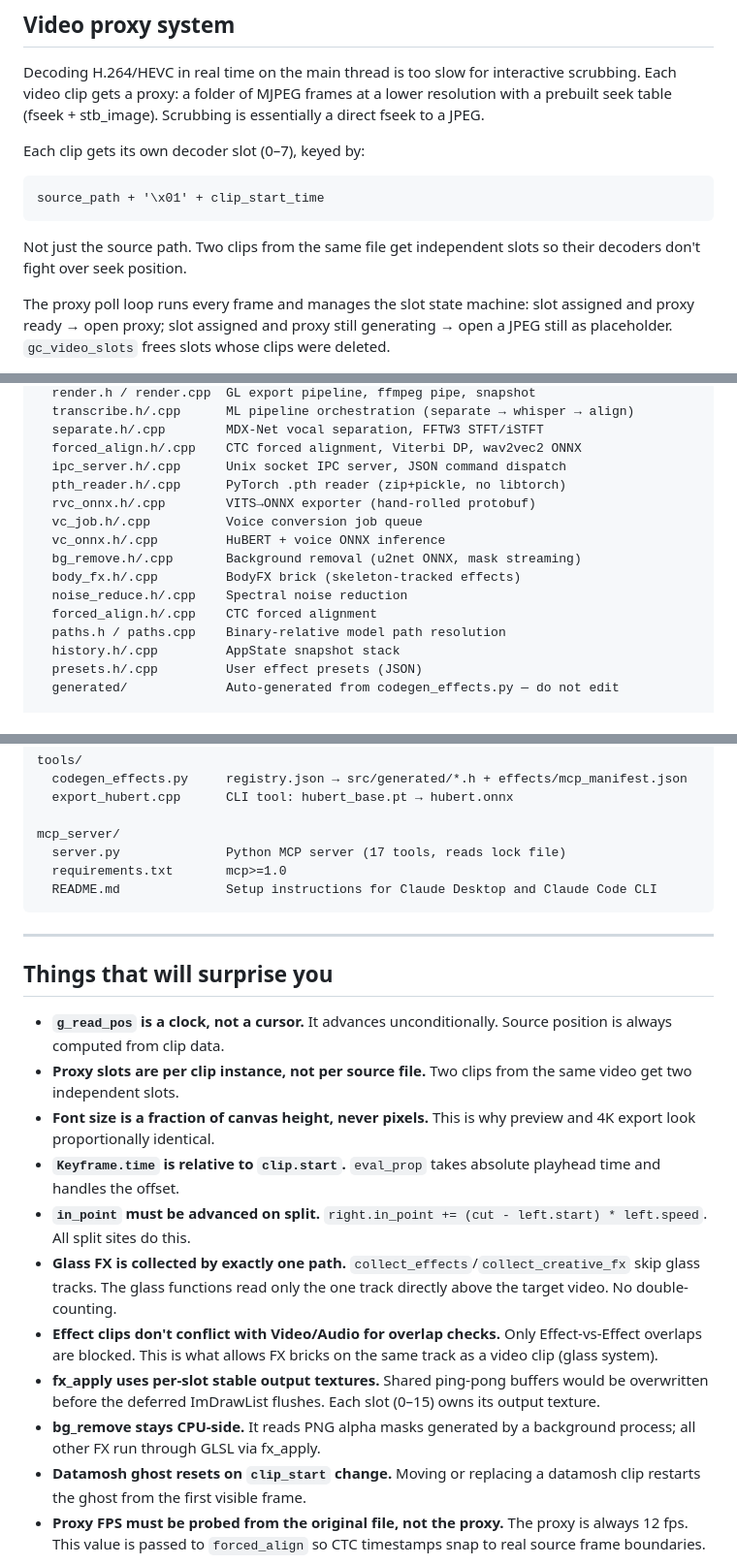
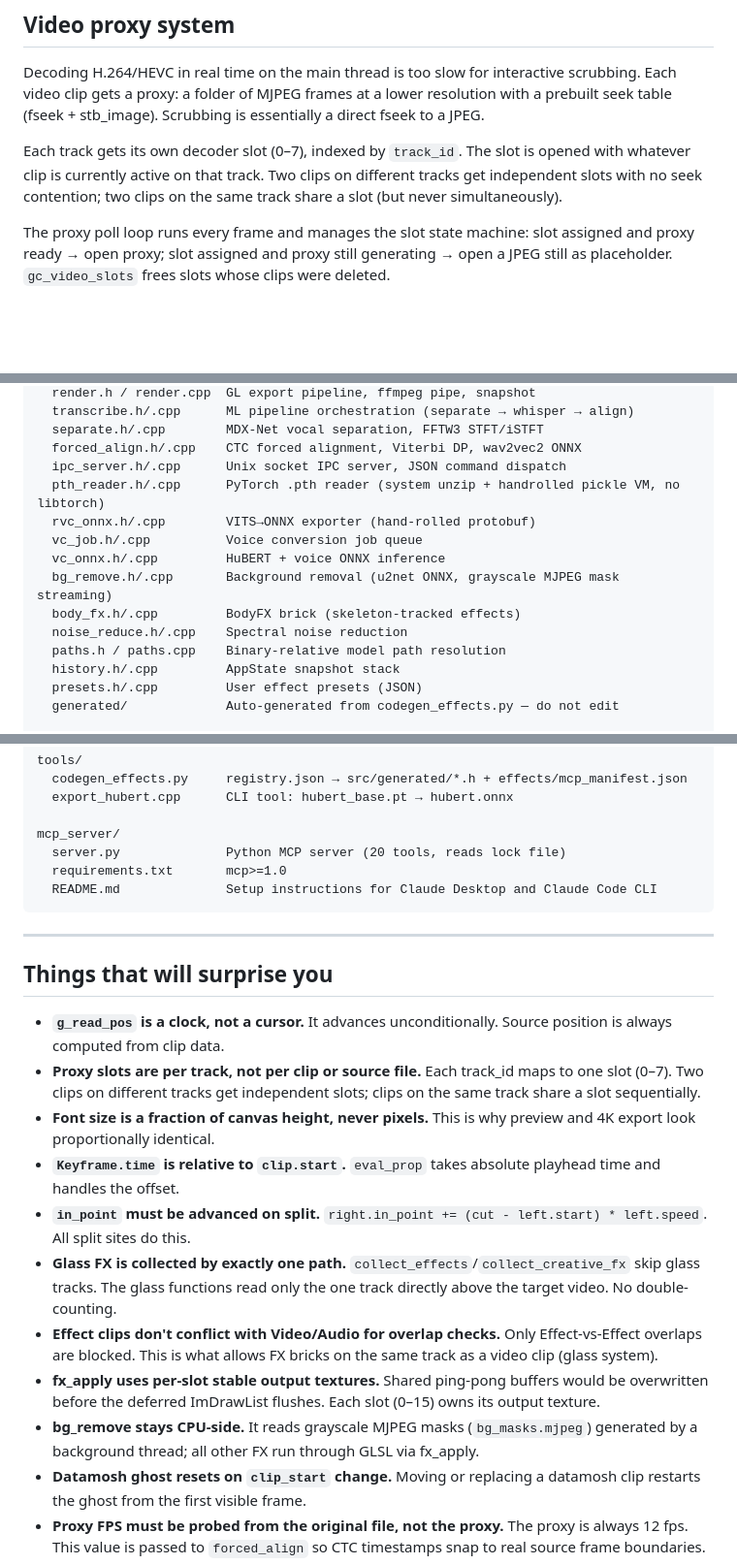
Before and after one commit to verticalrectangle/pop-maker-studio, a Markdown page: ARCHITECTURE.md, 3 parts joined by grey strips. Shown at 97% size. Drawn GitHub-style; blank space fills up the shorter version.

Commit message:
fix: correct five inaccuracies in ARCHITECTURE.md
- decoder slot keying: was claiming string key 'source_path + clip_start_time';
  slots are actually indexed by track_id (0-7), one per track
- proxy slots gotcha: 'per clip instance' -> 'per track'; corrected the
  internal contradiction between the two descriptions
- MCP tool count: 17 -> 20 (two occurrences)
- bg_remove gotcha: 'PNG alpha masks' -> 'grayscale MJPEG masks (bg_masks.mjpeg)'
- pth_reader: clarify system unzip handles zip extraction, pickle VM is handrolled
- file map: remove duplicate forced_align.h/.cpp entry
- pth_reader file map: note system unzip + handrolled pickle VM

````diff
--- a/ARCHITECTURE.md
+++ b/ARCHITECTURE.md
@@ -62,12 +62,7 @@ The callback mixes three sources: video-embedded audio decoded to a flat PCM buf
 
 Decoding H.264/HEVC in real time on the main thread is too slow for interactive scrubbing. Each video clip gets a proxy: a folder of MJPEG frames at a lower resolution with a prebuilt seek table (fseek + stb_image). Scrubbing is essentially a direct fseek to a JPEG.
 
-Each clip gets its own decoder slot (0–7), keyed by:
-```
-source_path + '\x01' + clip_start_time
-```
-
-Not just the source path. Two clips from the same file get independent slots so their decoders don't fight over seek position.
+Each track gets its own decoder slot (0–7), indexed by `track_id`. The slot is opened with whatever clip is currently active on that track. Two clips on different tracks get independent slots with no seek contention; two clips on the same track share a slot (but never simultaneously).
 
 The proxy poll loop runs every frame and manages the slot state machine: slot assigned and proxy ready → open proxy; slot assigned and proxy still generating → open a JPEG still as placeholder. `gc_video_slots` frees slots whose clips were deleted.
 
@@ -257,14 +252,13 @@ src/
   separate.h/.cpp        MDX-Net vocal separation, FFTW3 STFT/iSTFT
   forced_align.h/.cpp    CTC forced alignment, Viterbi DP, wav2vec2 ONNX
   ipc_server.h/.cpp      Unix socket IPC server, JSON command dispatch
-  pth_reader.h/.cpp      PyTorch .pth reader (zip+pickle, no libtorch)
+  pth_reader.h/.cpp      PyTorch .pth reader (system unzip + handrolled pickle VM, no libtorch)
   rvc_onnx.h/.cpp        VITS→ONNX exporter (hand-rolled protobuf)
   vc_job.h/.cpp          Voice conversion job queue
   vc_onnx.h/.cpp         HuBERT + voice ONNX inference
-  bg_remove.h/.cpp       Background removal (u2net ONNX, mask streaming)
+  bg_remove.h/.cpp       Background removal (u2net ONNX, grayscale MJPEG mask streaming)
   body_fx.h/.cpp         BodyFX brick (skeleton-tracked effects)
   noise_reduce.h/.cpp    Spectral noise reduction
-  forced_align.h/.cpp    CTC forced alignment
   paths.h / paths.cpp    Binary-relative model path resolution
   history.h/.cpp         AppState snapshot stack
   presets.h/.cpp         User effect presets (JSON)
@@ -293,7 +287,7 @@ tools/
   export_hubert.cpp      CLI tool: hubert_base.pt → hubert.onnx
 
 mcp_server/
-  server.py              Python MCP server (17 tools, reads lock file)
+  server.py              Python MCP server (20 tools, reads lock file)
   requirements.txt       mcp>=1.0
   README.md              Setup instructions for Claude Desktop and Claude Code CLI
 ```
@@ -303,14 +297,14 @@ mcp_server/
 ## Things that will surprise you
 
 - **`g_read_pos` is a clock, not a cursor.** It advances unconditionally. Source position is always computed from clip data.
-- **Proxy slots are per clip instance, not per source file.** Two clips from the same video get two independent slots.
+- **Proxy slots are per track, not per clip or source file.** Each track_id maps to one slot (0–7). Two clips on different tracks get independent slots; clips on the same track share a slot sequentially.
 - **Font size is a fraction of canvas height, never pixels.** This is why preview and 4K export look proportionally identical.
 - **`Keyframe.time` is relative to `clip.start`.** `eval_prop` takes absolute playhead time and handles the offset.
 - **`in_point` must be advanced on split.** `right.in_point += (cut - left.start) * left.speed`. All split sites do this.
 - **Glass FX is collected by exactly one path.** `collect_effects`/`collect_creative_fx` skip glass tracks. The glass functions read only the one track directly above the target video. No double-counting.
 - **Effect clips don't conflict with Video/Audio for overlap checks.** Only Effect-vs-Effect overlaps are blocked. This is what allows FX bricks on the same track as a video clip (glass system).
 - **fx_apply uses per-slot stable output textures.** Shared ping-pong buffers would be overwritten before the deferred ImDrawList flushes. Each slot (0–15) owns its output texture.
-- **bg_remove stays CPU-side.** It reads PNG alpha masks generated by a background process; all other FX run through GLSL via fx_apply.
+- **bg_remove stays CPU-side.** It reads grayscale MJPEG masks (`bg_masks.mjpeg`) generated by a background thread; all other FX run through GLSL via fx_apply.
 - **Datamosh ghost resets on `clip_start` change.** Moving or replacing a datamosh clip restarts the ghost from the first visible frame.
 - **Proxy FPS must be probed from the original file, not the proxy.** The proxy is always 12 fps. This value is passed to `forced_align` so CTC timestamps snap to real source frame boundaries.
 - **WN `n_layers` is derived from weight shapes.** `cond_layer` output channels ÷ (2 × hidden_channels) — not hardcoded.
````
Also changed, not shown: other parts of ARCHITECTURE.md (+2 -2 lines).
